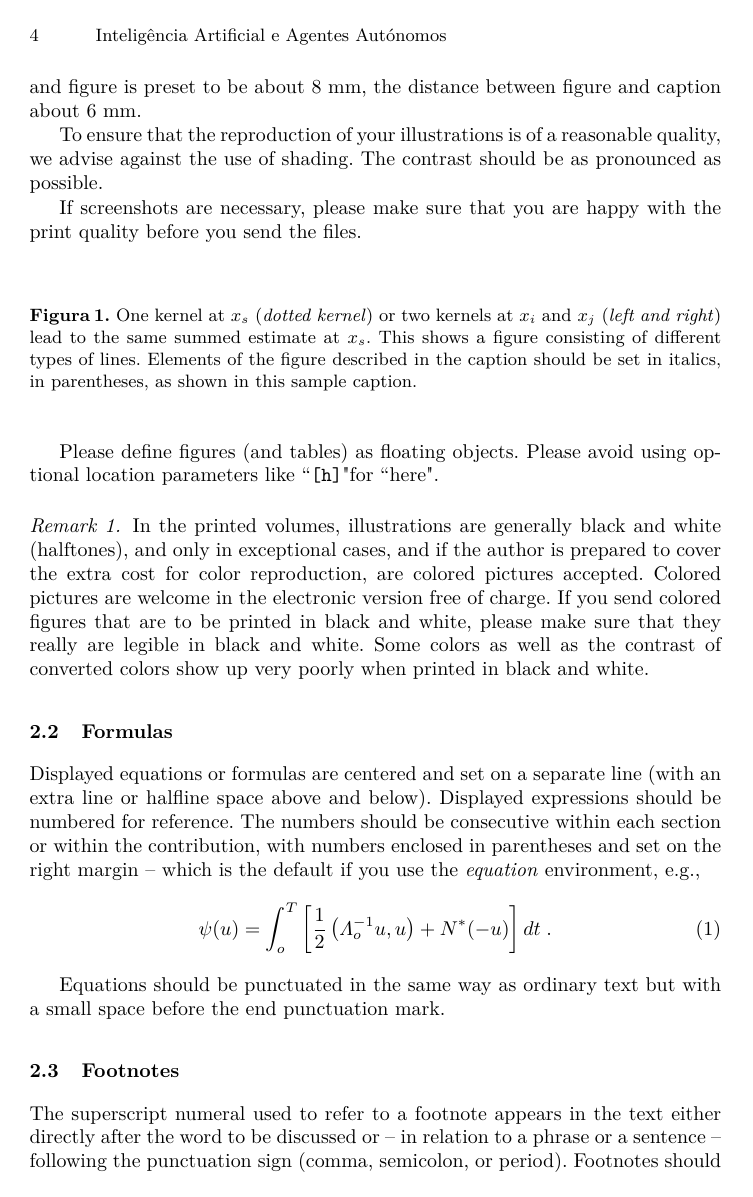
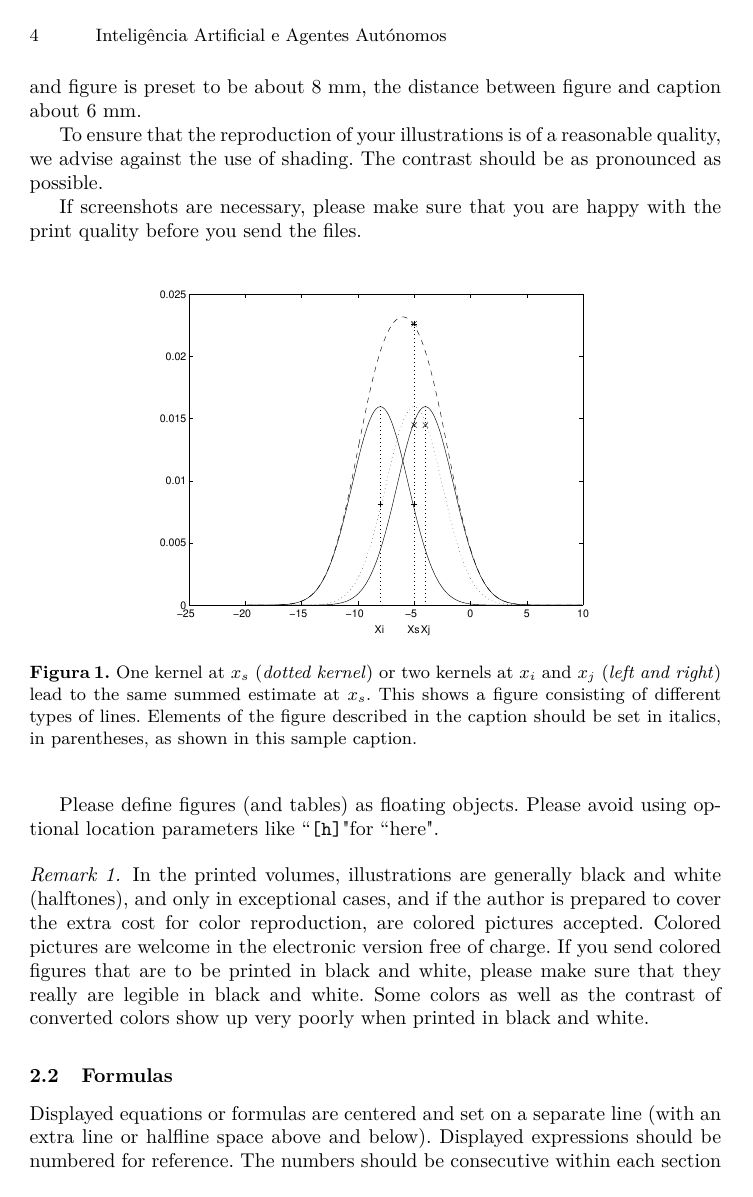
Before and after one commit to joaocampinhos/aspi, a LaTeX thesis (sintese.tex): page 4 of 7. Compiled offline with pdfLaTeX.

Commit message:
o gráfico do exemplo

```diff
--- a/sintese.tex
+++ b/sintese.tex
@@ -18,10 +18,13 @@
 
 \documentclass[runningheads,a4paper]{llncs}
 
+% inserido por mim
 \usepackage[utf8]{inputenc}
 \usepackage[T1]{fontenc}
 \usepackage{lmodern} % load a font with all the characters
 \usepackage[portuguese]{babel}
+\usepackage{graphicx}
+\usepackage{epstopdf}
 
 \usepackage{amssymb}
 \setcounter{tocdepth}{3}
@@ -240,7 +243,7 @@ If screenshots are necessary, please make sure that you are happy with
 the print quality before you send the files.
 \begin{figure}
 \centering
-%\includegraphics[height=6.2cm]{eijkel2}
+\includegraphics[height=6.2cm]{eijkel2}
 \caption{One kernel at $x_s$ (\emph{dotted kernel}) or two kernels at
 $x_i$ and $x_j$ (\textit{left and right}) lead to the same summed estimate
 at $x_s$. This shows a figure consisting of different types of
```
Also changed, not shown: eijkel2.eps (added).
